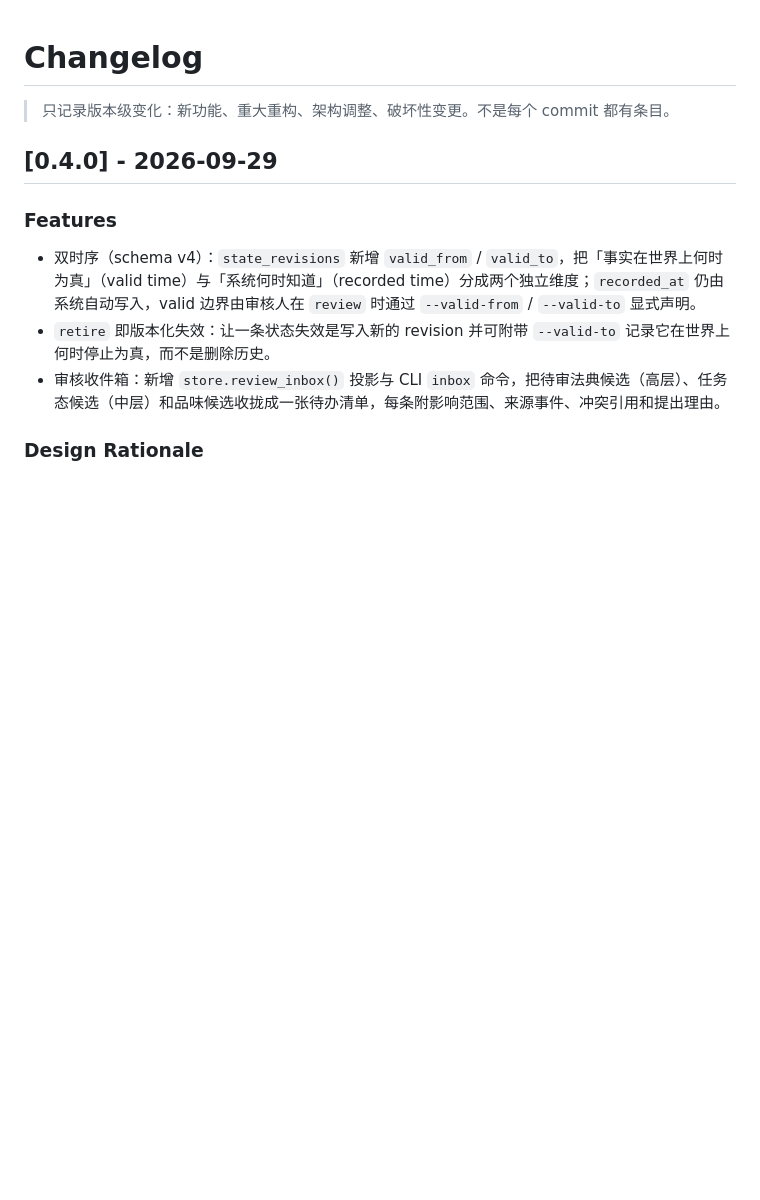
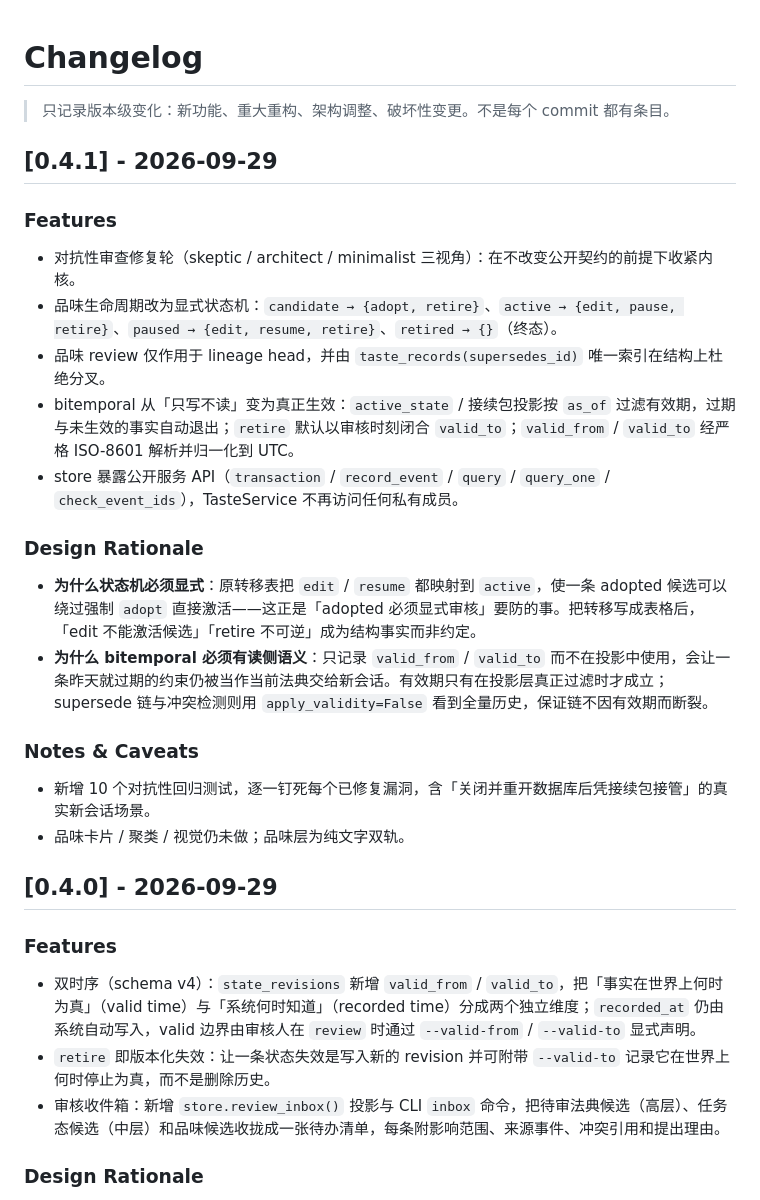
Before and after one commit to yuchenlogin/NoNameAgentHarness, a Markdown page: CHANGELOG.md, the part around the change. Rendered like a GitHub page; blank space fills up the shorter version.

Commit message:
docs: CHANGELOG 记录 0.4.1 对抗性审查修复轮

```diff
--- a/CHANGELOG.md
+++ b/CHANGELOG.md
@@ -1,6 +1,26 @@
 # Changelog
 
 > 只记录版本级变化：新功能、重大重构、架构调整、破坏性变更。不是每个 commit 都有条目。
+
+## [0.4.1] - 2026-09-29
+
+### Features
+
+- 对抗性审查修复轮（skeptic / architect / minimalist 三视角）：在不改变公开契约的前提下收紧内核。
+- 品味生命周期改为显式状态机：`candidate → {adopt, retire}`、`active → {edit, pause, retire}`、`paused → {edit, resume, retire}`、`retired → {}`（终态）。
+- 品味 review 仅作用于 lineage head，并由 `taste_records(supersedes_id)` 唯一索引在结构上杜绝分叉。
+- bitemporal 从「只写不读」变为真正生效：`active_state` / 接续包投影按 `as_of` 过滤有效期，过期与未生效的事实自动退出；`retire` 默认以审核时刻闭合 `valid_to`；`valid_from` / `valid_to` 经严格 ISO-8601 解析并归一化到 UTC。
+- store 暴露公开服务 API（`transaction` / `record_event` / `query` / `query_one` / `check_event_ids`），TasteService 不再访问任何私有成员。
+
+### Design Rationale
+
+- **为什么状态机必须显式**：原转移表把 `edit` / `resume` 都映射到 `active`，使一条 adopted 候选可以绕过强制 `adopt` 直接激活——这正是「adopted 必须显式审核」要防的事。把转移写成表格后，「edit 不能激活候选」「retire 不可逆」成为结构事实而非约定。
+- **为什么 bitemporal 必须有读侧语义**：只记录 `valid_from` / `valid_to` 而不在投影中使用，会让一条昨天就过期的约束仍被当作当前法典交给新会话。有效期只有在投影层真正过滤时才成立；supersede 链与冲突检测则用 `apply_validity=False` 看到全量历史，保证链不因有效期而断裂。
+
+### Notes & Caveats
+
+- 新增 10 个对抗性回归测试，逐一钉死每个已修复漏洞，含「关闭并重开数据库后凭接续包接管」的真实新会话场景。
+- 品味卡片 / 聚类 / 视觉仍未做；品味层为纯文字双轨。
 
 ## [0.4.0] - 2026-09-29
 
```
